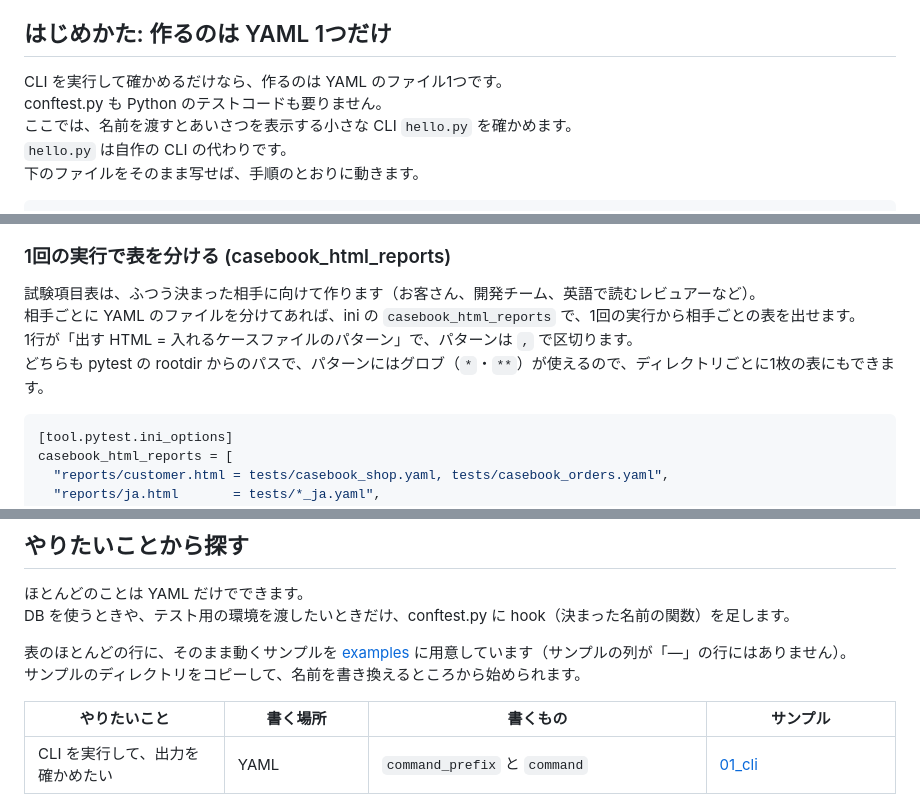
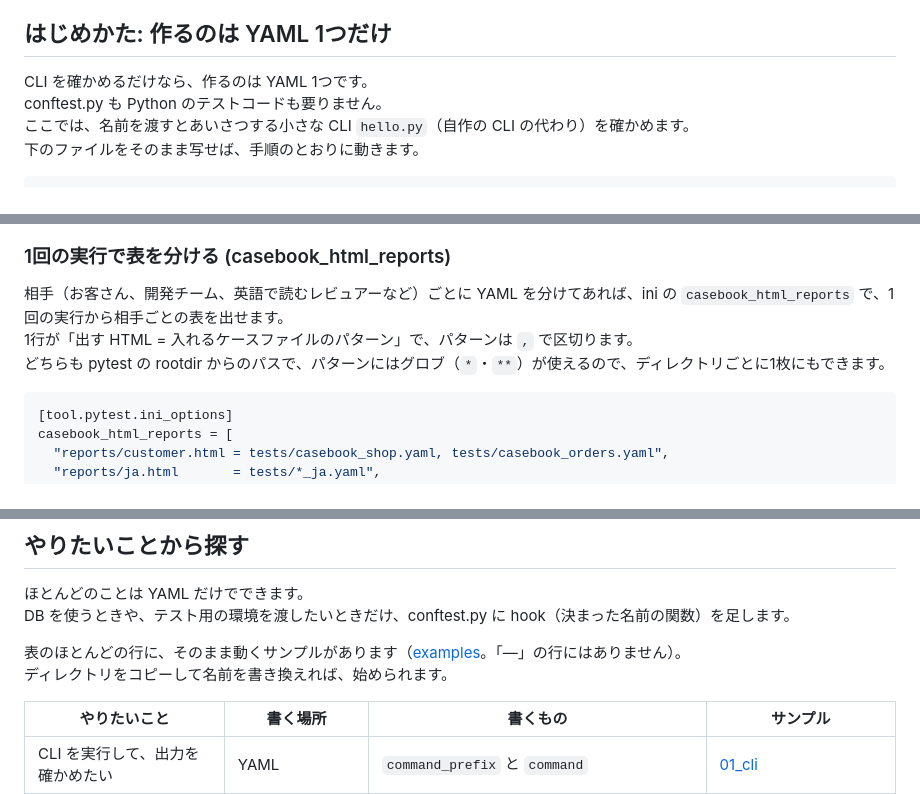
Before and after one commit to gyuro-dev/pytest-casebook, a Markdown page: README.ja.md, 3 parts joined by grey strips. Rendered like a GitHub page.

````diff
--- a/README.ja.md
+++ b/README.ja.md
@@ -100,10 +99,9 @@ HTTP の API を確かめるときも、HTTP のライブラリを追加で入
 
 ## はじめかた: 作るのは YAML 1つだけ
 
-CLI を実行して確かめるだけなら、作るのは YAML のファイル1つです。\
+CLI を確かめるだけなら、作るのは YAML 1つです。\
 conftest.py も Python のテストコードも要りません。\
-ここでは、名前を渡すとあいさつを表示する小さな CLI `hello.py` を確かめます。\
-`hello.py` は自作の CLI の代わりです。\
+ここでは、名前を渡すとあいさつする小さな CLI `hello.py`（自作の CLI の代わり）を確かめます。\
 下のファイルをそのまま写せば、手順のとおりに動きます。
 
 ```text
@@ -251,10 +243,9 @@ uv run pytest --collect-only --casebook-html=reports/plan.html
 
 ### 1回の実行で表を分ける (casebook_html_reports)
 
-試験項目表は、ふつう決まった相手に向けて作ります（お客さん、開発チーム、英語で読むレビュアーなど）。\
-相手ごとに YAML のファイルを分けてあれば、ini の `casebook_html_reports` で、1回の実行から相手ごとの表を出せます。\
+相手（お客さん、開発チーム、英語で読むレビュアーなど）ごとに YAML を分けてあれば、ini の `casebook_html_reports` で、1回の実行から相手ごとの表を出せます。\
 1行が「出す HTML = 入れるケースファイルのパターン」で、パターンは `,` で区切ります。\
-どちらも pytest の rootdir からのパスで、パターンにはグロブ（`*`・`**`）が使えるので、ディレクトリごとに1枚の表にもできます。
+どちらも pytest の rootdir からのパスで、パターンにはグロブ（`*`・`**`）が使えるので、ディレクトリごとに1枚にもできます。
 
 ```toml
 [tool.pytest.ini_options]
@@ -294,8 +285,8 @@ pytest-html は要りません（一緒に使うこともできます）。
 ほとんどのことは YAML だけでできます。\
 DB を使うときや、テスト用の環境を渡したいときだけ、conftest.py に hook（決まった名前の関数）を足します。
 
-表のほとんどの行に、そのまま動くサンプルを [examples](examples) に用意しています（サンプルの列が「—」の行にはありません）。\
-サンプルのディレクトリをコピーして、名前を書き換えるところから始められます。
+表のほとんどの行に、そのまま動くサンプルがあります（[examples](examples)。「—」の行にはありません）。\
+ディレクトリをコピーして名前を書き換えれば、始められます。
 
 | やりたいこと | 書く場所 | 書くもの | サンプル |
 |---|---|---|---|
````
Also changed, not shown: other parts of README.ja.md (+36 -54 lines), README.md (+21 -26 lines).
